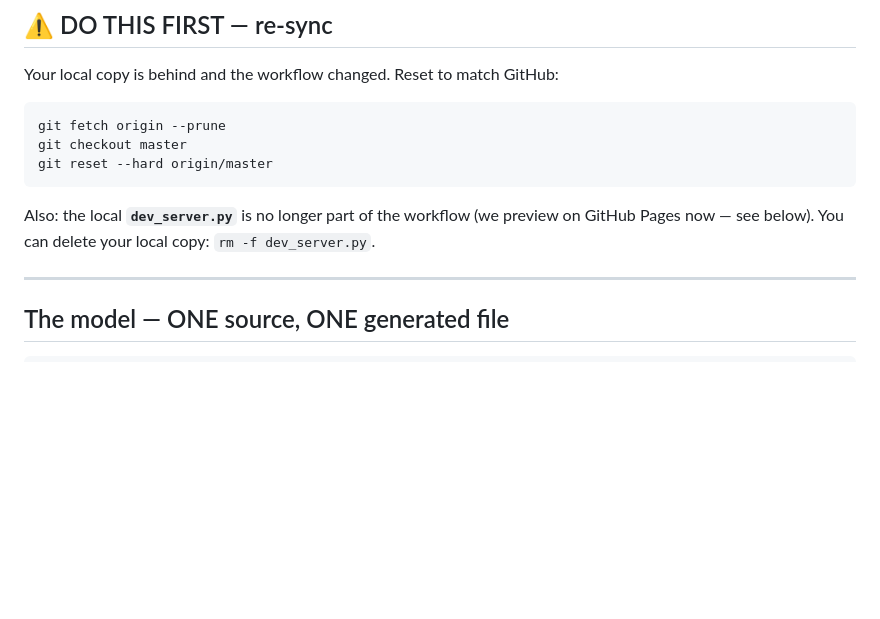
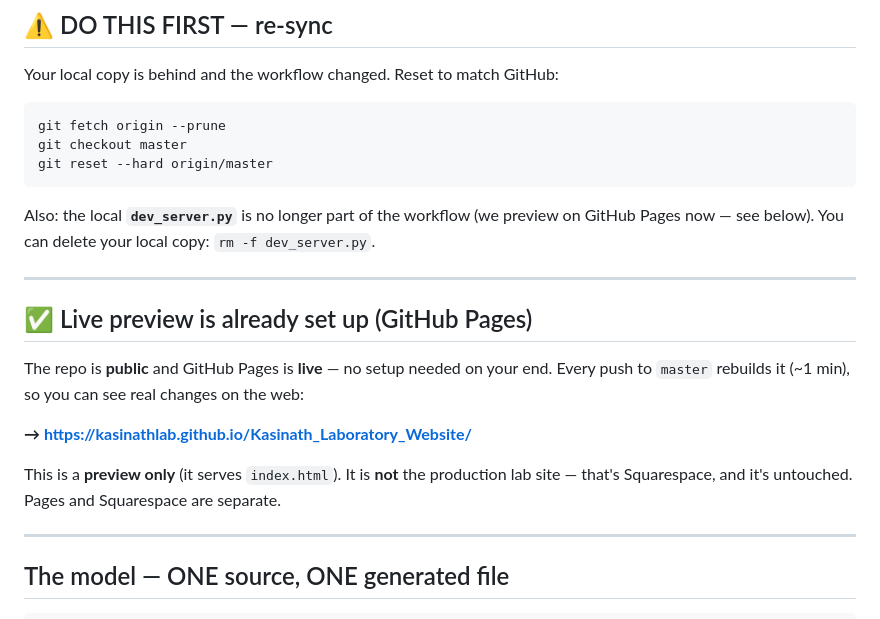
Before and after one commit to KasinathLab/Kasinath_Laboratory_Website, a Markdown page: HANDOFF.md, the part around the change. GitHub-like rendering; blank space fills up the shorter version.

```diff
--- a/HANDOFF.md
+++ b/HANDOFF.md
@@ -17,6 +17,18 @@ git reset --hard origin/master
 
 Also: the local **`dev_server.py`** is no longer part of the workflow (we preview on GitHub Pages
 now — see below). You can delete your local copy: `rm -f dev_server.py`.
+
+---
+
+## ✅ Live preview is already set up (GitHub Pages)
+
+The repo is **public** and GitHub Pages is **live** — no setup needed on your end. Every push to
+`master` rebuilds it (~1 min), so you can see real changes on the web:
+
+**→ https://kasinathlab.github.io/Kasinath_Laboratory_Website/**
+
+This is a **preview only** (it serves `index.html`). It is **not** the production lab site — that's
+Squarespace, and it's untouched. Pages and Squarespace are separate.
 
 ---
 
```
Also changed, not shown: README.md (+6 -5 lines).
